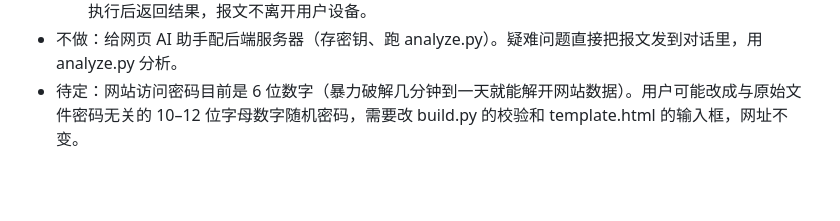
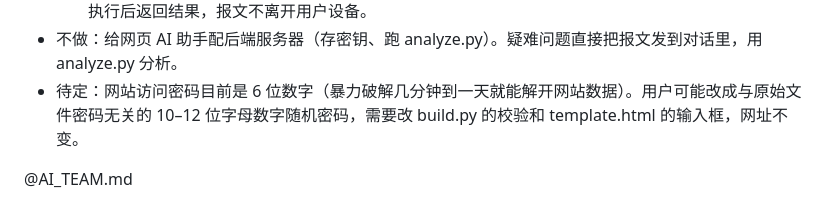
Before and after one commit to gcy2016/VehDiag_sef, a Markdown page: CLAUDE.md, the part around the change. Rendered like a GitHub page; blank space fills up the shorter version.

Commit message:
Add AI collaboration team profile (AI_TEAM.md) and CLAUDE.md
Co-Authored-By: Claude Opus 5.5 <noreply@anthropic.com>
Claude-Session: https://claude.ai/code/session_01QDiQwNKVVk5XARDNqbinJc

```diff
--- a/CLAUDE.md
+++ b/CLAUDE.md
@@ -48,3 +48,5 @@ SEF 改了网页相关文件后记得用网站密码重新生成 `docs/` 一起
   2. AI 助手加“工具调用”：网页提供查信号、取时间段统计、列报文等固定工具，模型只能提申请、由网页执行后返回结果，报文不离开用户设备。
 - 不做：给网页 AI 助手配后端服务器（存密钥、跑 analyze.py）。疑难问题直接把报文发到对话里，用 analyze.py 分析。
 - 待定：网站访问密码目前是 6 位数字（暴力破解几分钟到一天就能解开网站数据）。用户可能改成与原始文件密码无关的 10–12 位字母数字随机密码，需要改 build.py 的校验和 template.html 的输入框，网址不变。
+
+@AI_TEAM.md
```
Also changed, not shown: AI_TEAM.md (added, +24 -0 lines).
